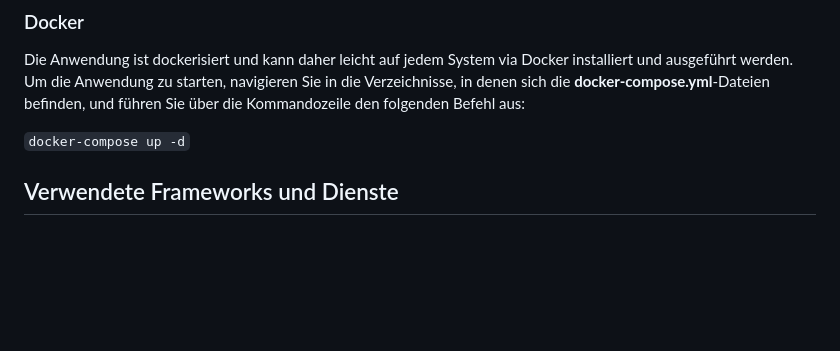
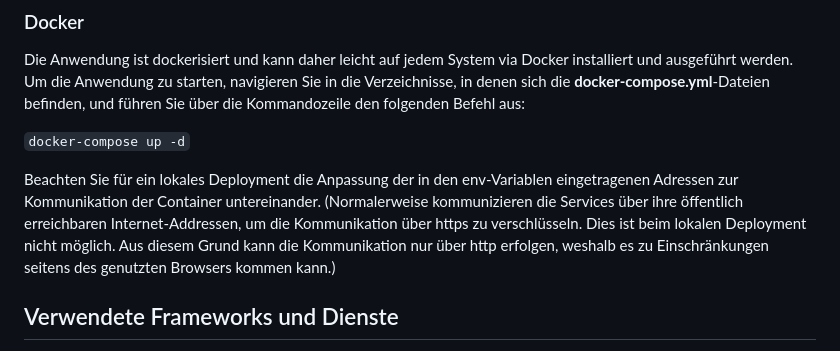
Before and after one commit to gitmthoma/barrieremapper_project, a Markdown page: README.md, the part around the change. Rendered like a GitHub page; blank space fills up the shorter version.

```diff
--- a/README.md
+++ b/README.md
@@ -14,6 +14,8 @@ Die Anwendung besteht aus drei Hauptkomponenten, die gemäß dem MVC-Muster jewe
 Die Anwendung ist dockerisiert und kann daher leicht auf jedem System via Docker installiert und ausgeführt werden. Um die Anwendung zu starten, navigieren Sie in die Verzeichnisse, in denen sich die **docker-compose.yml**-Dateien befinden, und führen Sie über die Kommandozeile den folgenden Befehl aus:
 
 `docker-compose up -d`
+
+Beachten Sie für ein lokales Deployment die Anpassung der in den env-Variablen eingetragenen Adressen zur Kommunikation der Container untereinander. (Normalerweise kommunizieren die Services über ihre öffentlich erreichbaren Internet-Addressen, um die Kommunikation über https zu verschlüsseln. Dies ist beim lokalen Deployment nicht möglich. Aus diesem Grund kann die Kommunikation nur über http erfolgen, weshalb es zu Einschränkungen seitens des genutzten Browsers kommen kann.)
 
 ## Verwendete Frameworks und Dienste
 
```
